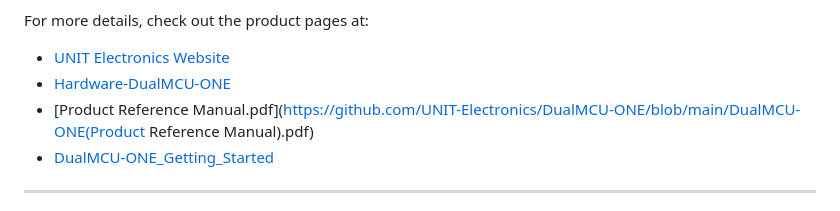
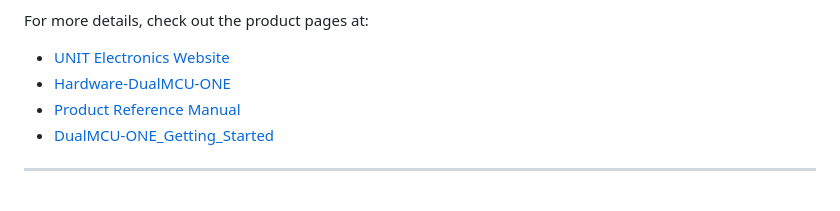
Before and after one commit to UNIT-Electronics/DualMCU-ONE, a Markdown page: README.md, the part around the change. Drawn GitHub-style.

Commit message:
DO0001 docs: Upload DualMCU-ONE(Product Reference Manual) and update readme.md

```diff
--- a/README.md
+++ b/README.md
@@ -6,7 +6,7 @@
 For more details, check out the product pages at:
 * [UNIT Electronics Website](https://uelectronics.com/)
 * [Hardware-DualMCU-ONE](https://github.com/UNIT-Electronics/DualMCU-ONE/tree/main/Hardware)
-* [Product Reference Manual.pdf](https://github.com/UNIT-Electronics/DualMCU-ONE/blob/main/DualMCU-ONE(Product Reference Manual).pdf)
+* [Product Reference Manual](https://github.com/UNIT-Electronics/DualMCU-ONE/blob/main/DualMCU-ONE(Product%20Reference%20Manual).pdf)
 * [DualMCU-ONE_Getting_Started](https://unit-electronics.github.io/DualMCU-ONE/index.html)
 
 ---
```
